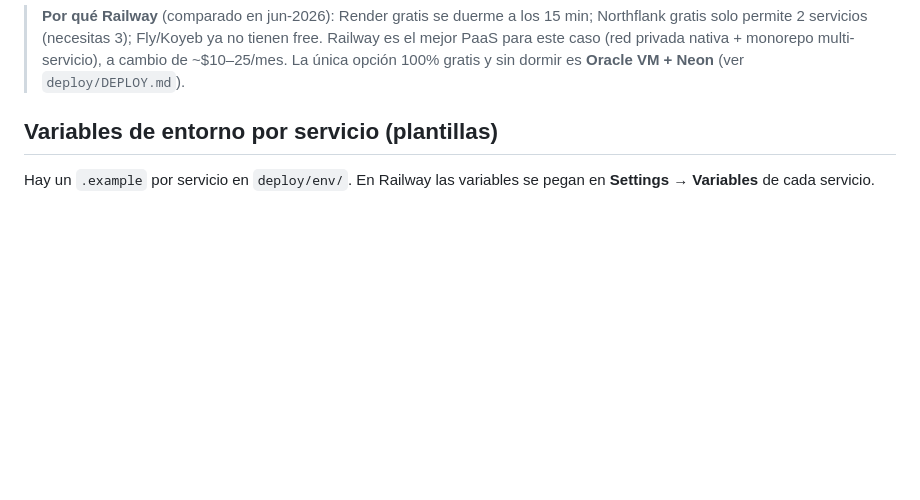
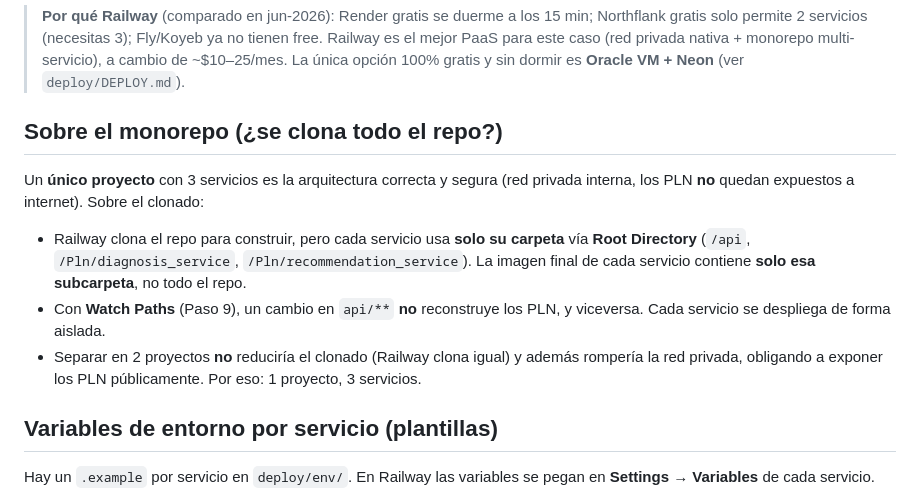
Before and after one commit to RodrigoCampuzano/Cognifit_backend_all, a Markdown page: deploy/RAILWAY.md, the part around the change. GitHub-like rendering; blank space fills up the shorter version.

Commit message:
docs(railway): aclarar monorepo (Root Directory/Watch Paths) y por qué 1 proyecto

```diff
--- a/deploy/RAILWAY.md
+++ b/deploy/RAILWAY.md
@@ -28,6 +28,20 @@ Si un servicio PLN no responde, el `api` usa su pipeline local de fallback
 > free. Railway es el mejor PaaS para este caso (red privada nativa + monorepo
 > multi-servicio), a cambio de ~$10–25/mes. La única opción 100% gratis y sin dormir
 > es **Oracle VM + Neon** (ver `deploy/DEPLOY.md`).
+
+## Sobre el monorepo (¿se clona todo el repo?)
+
+Un **único proyecto** con 3 servicios es la arquitectura correcta y segura (red
+privada interna, los PLN **no** quedan expuestos a internet). Sobre el clonado:
+
+- Railway clona el repo para construir, pero cada servicio usa **solo su carpeta**
+  vía **Root Directory** (`/api`, `/Pln/diagnosis_service`, `/Pln/recommendation_service`).
+  La imagen final de cada servicio contiene **solo esa subcarpeta**, no todo el repo.
+- Con **Watch Paths** (Paso 9), un cambio en `api/**` **no** reconstruye los PLN, y
+  viceversa. Cada servicio se despliega de forma aislada.
+- Separar en 2 proyectos **no** reduciría el clonado (Railway clona igual) y además
+  rompería la red privada, obligando a exponer los PLN públicamente. Por eso: 1
+  proyecto, 3 servicios.
 
 ## Variables de entorno por servicio (plantillas)
 
```
